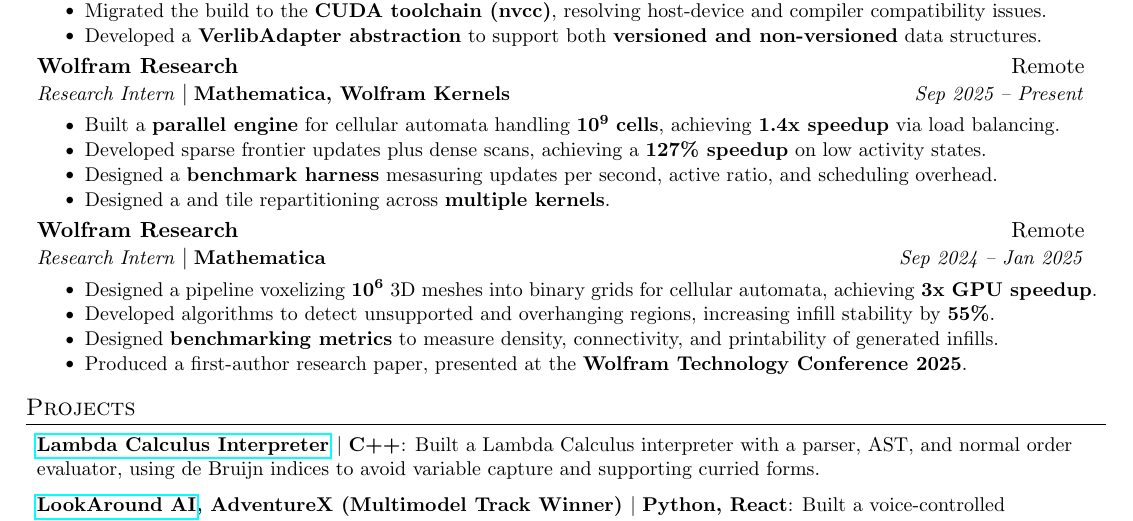
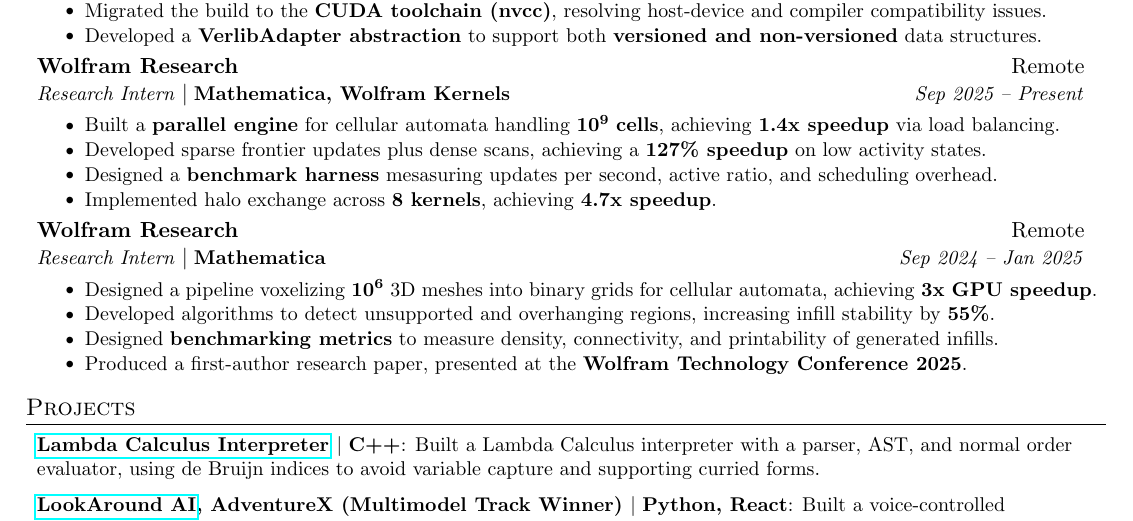
Before and after one commit to AustinBoyuJiang/Austin_Jiang_Resume, a LaTeX CV (Austin_Jiang_Resume.tex): part of the page, cut so that both start at the same text. Compiled offline with pdfLaTeX.

Commit message:
Jan 15, 2026, 6:59 PM

```diff
--- a/Austin_Jiang_Resume.tex
+++ b/Austin_Jiang_Resume.tex
@@ -137,7 +137,7 @@
     \resumeItem{}{Built a \textbf{parallel engine} for cellular automata handling $\mathbf{10^9}$ \textbf{cells}, achieving \textbf{1.4x speedup} via load balancing.}
     \resumeItem{}{Developed sparse frontier updates plus dense scans, achieving a \textbf{127\% speedup} on low activity states.}
     \resumeItem{}{Designed a \textbf{benchmark harness} mesasuring updates per second, active ratio, and scheduling overhead.}
-    \resumeItem{}{Designed a  and tile repartitioning across \textbf{multiple kernels}.}
+    \resumeItem{}{Implemented halo exchange across \textbf{8 kernels}, achieving \textbf{4.7x speedup}.}
     \resumeItemListEnd
 
     \resumeSubheading
```
Also changed, not shown: Austin_Jiang_Resume.pdf.
